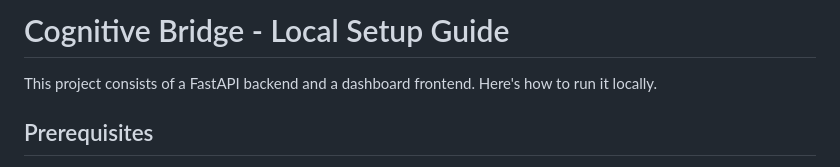
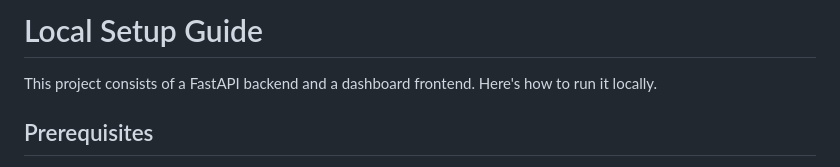
Before and after one commit to jenbt3/nwHacks2026, a Markdown page: README.md, the part around the change. GitHub-like rendering.

```diff
--- a/README.md
+++ b/README.md
@@ -1,4 +1,4 @@
-# Cognitive Bridge - Local Setup Guide
+# Local Setup Guide
 
 This project consists of a FastAPI backend and a dashboard frontend. Here's how to run it locally.
 
```
